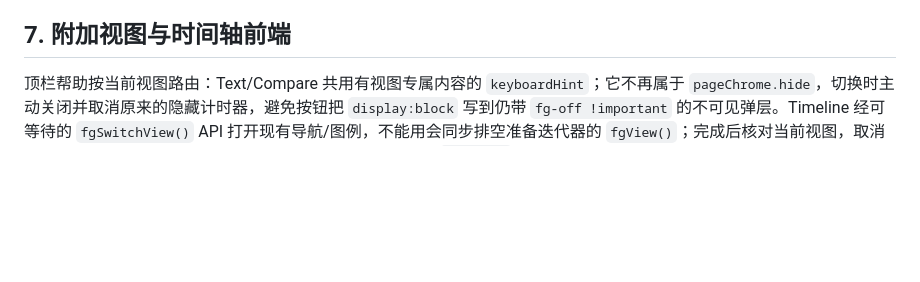
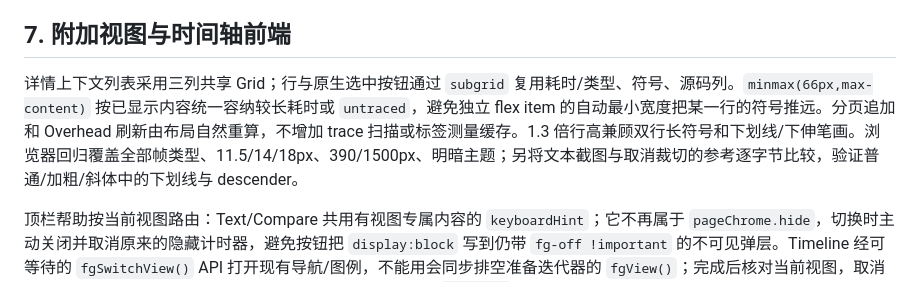
Before and after one commit to pengdonglin137/FuncGraph, a Markdown page: docs/design.md, the part around the change. GitHub-like rendering; blank space fills up the shorter version.

```diff
--- a/docs/design.md
+++ b/docs/design.md
@@ -255,6 +255,8 @@ lost[]    [cpu, count, line]
 这些数量是不同符号关系，不是执行过尾调用的次数；arm64 的其余关系仍未确定，不据此评价尾调用发生率。示例 `__x64_sys_read+0x14/0x19` 的 `jmp ksys_read` 可映射到 `fs/read_write.c:725`，但仍不自动核验 trace/build ID。未启用选项的七份真实内核 golden 只有预期的前端资源变化；仅逐个换回原资源后，整份标准化 HTML（包含 Text、源码池、全部 JSON）逐字节一致，没有扩大 golden 的动态字段掩码。
 
 ## 7. 附加视图与时间轴前端
+
+详情上下文列表采用三列共享 Grid；行与原生选中按钮通过 `subgrid` 复用耗时/类型、符号、源码列。`minmax(66px,max-content)` 按已显示内容统一容纳较长耗时或 `untraced`，避免独立 flex item 的自动最小宽度把某一行的符号推远。分页追加和 Overhead 刷新由布局自然重算，不增加 trace 扫描或标签测量缓存。1.3 倍行高兼顾双行长符号和下划线/下伸笔画。浏览器回归覆盖全部帧类型、11.5/14/18px、390/1500px、明暗主题；另将文本截图与取消裁切的参考逐字节比较，验证普通/加粗/斜体中的下划线与 descender。
 
 顶栏帮助按当前视图路由：Text/Compare 共用有视图专属内容的 `keyboardHint`；它不再属于 `pageChrome.hide`，切换时主动关闭并取消原来的隐藏计时器，避免按钮把 `display:block` 写到仍带 `fg-off !important` 的不可见弹层。Timeline 经可等待的 `fgSwitchView()` API 打开现有导航/图例，不能用会同步排空准备迭代器的 `fgView()`；完成后核对当前视图，取消或离开时不弹出陈旧帮助。普通布局只显示页头帮助入口，`setMax()` 仅在隐藏页头时显示工具栏替代按钮，不添加祖先状态选择器。Timeline 帮助也区分函数名正则 Search 与共享条件 Filter。帮助按钮保留原生 Enter/Space，所有视图都有关闭按钮与 Escape；弹层在窄屏/低窗口中限制高度并可滚动。五项浏览器回归覆盖实际点击、明暗主题/390 和 1500 px、键盘、等待、取消、切换与最大化。
 
```
Also changed, not shown: docs/guide.cn.md (+2 -0 lines), docs/guide.en.md (+2 -0 lines), docs/img/tl_detail.png, docs/img/tl_inline.png, docs/img/tl_tail.png, sample.png, 3 other files.
